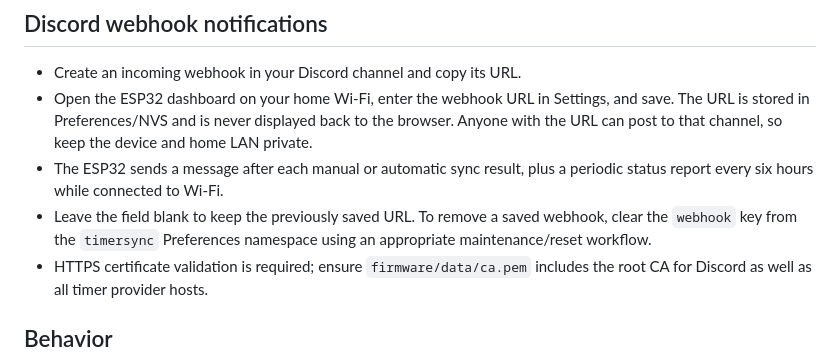
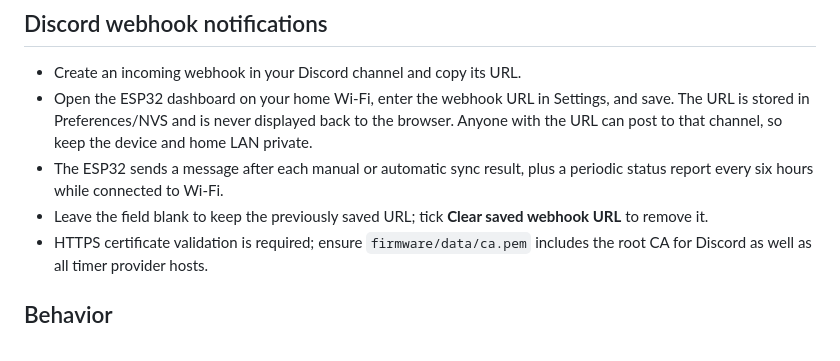
Before and after one commit to jonny5509/bot, a Markdown page: firmware/README.md, the part around the change. Rendered like a GitHub page.

Commit message:
Clarify how to disable ESP32 webhook notifications

```diff
--- a/firmware/README.md
+++ b/firmware/README.md
@@ -27,7 +27,7 @@ The setup AP has a device-specific password, but its password is printed over se
 - Create an incoming webhook in your Discord channel and copy its URL.
 - Open the ESP32 dashboard on your home Wi-Fi, enter the webhook URL in Settings, and save. The URL is stored in Preferences/NVS and is never displayed back to the browser. Anyone with the URL can post to that channel, so keep the device and home LAN private.
 - The ESP32 sends a message after each manual or automatic sync result, plus a periodic status report every six hours while connected to Wi-Fi.
-- Leave the field blank to keep the previously saved URL. To remove a saved webhook, clear the `webhook` key from the `timersync` Preferences namespace using an appropriate maintenance/reset workflow.
+- Leave the field blank to keep the previously saved URL; tick **Clear saved webhook URL** to remove it.
 - HTTPS certificate validation is required; ensure `firmware/data/ca.pem` includes the root CA for Discord as well as all timer provider hosts.
 
 ## Behavior
```
